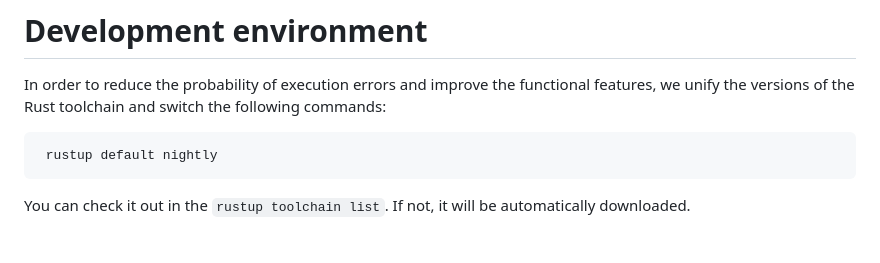
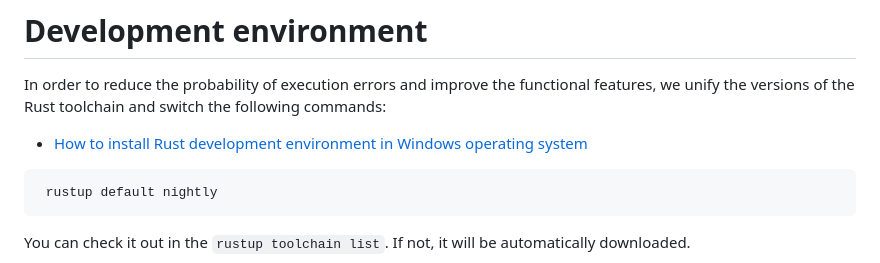
Before and after one commit to rust-us/mysql-cdc-rs, a Markdown page: README.md, the part around the change. GitHub-like rendering; blank space fills up the shorter version.

Commit message:
updater Development environment

````diff
--- a/README.md
+++ b/README.md
@@ -26,6 +26,8 @@ Please note the lib currently has the following limitations:
 # Development environment
 In order to reduce the probability of execution errors and improve the functional features,
 we unify the versions of the Rust toolchain and switch the following commands:
+
+* [How to install Rust development environment in Windows operating system](https://zhuanlan.zhihu.com/p/704426216)
 
 ```text
  rustup default nightly
````
Also changed, not shown: README_ZH.md (+2 -0 lines).
